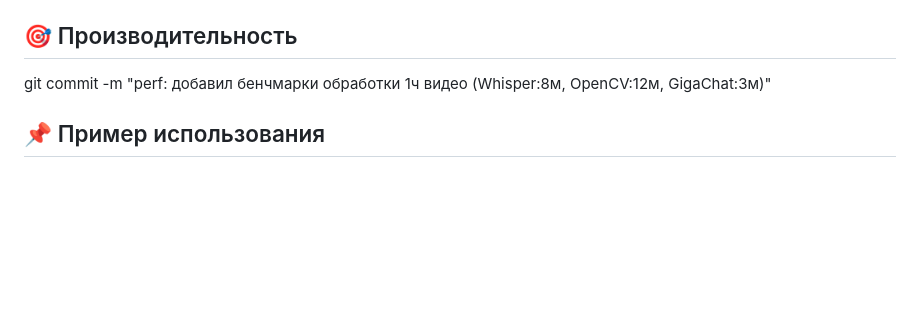
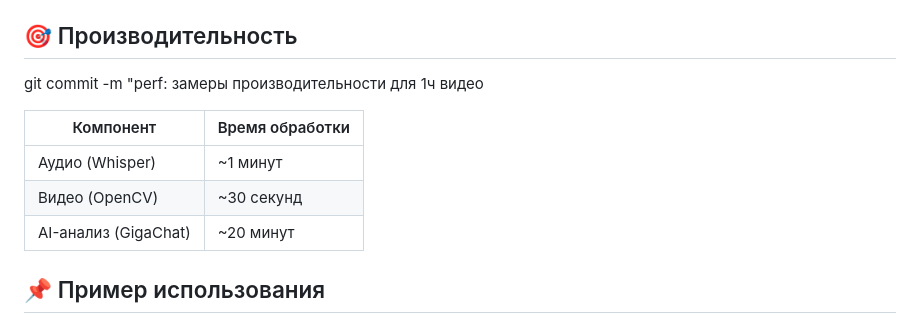
Before and after one commit to sokolovea/python-ai-hackathon-mipt-2025, a Markdown page: README.md, the part around the change. Drawn GitHub-style; blank space fills up the shorter version.

```diff
--- a/README.md
+++ b/README.md
@@ -62,7 +62,13 @@ docker-compose down && docker-compose up --build
 - `summary.pdf` - PDF версия лекции
 
 ## 🎯 Производительность
-git commit -m "perf: добавил бенчмарки обработки 1ч видео (Whisper:8м, OpenCV:12м, GigaChat:3м)"
+git commit -m "perf: замеры производительности для 1ч видео
+
+| Компонент          | Время обработки  |
+|--------------------|------------------|
+| Аудио (Whisper)    | ~1 минут         |
+| Видео (OpenCV)     | ~30 секунд       |
+| AI-анализ (GigaChat)| ~20 минут       |
 
 ## 📌 Пример использования
 
```
